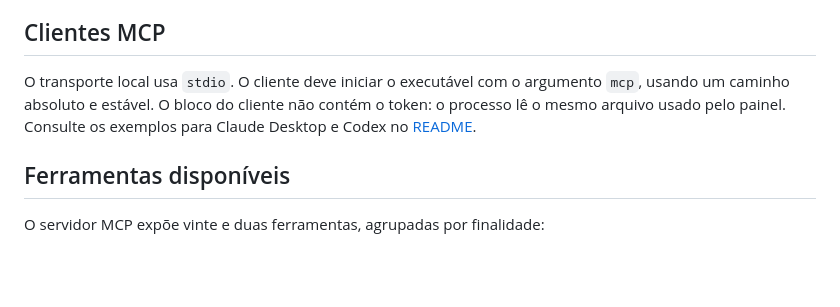
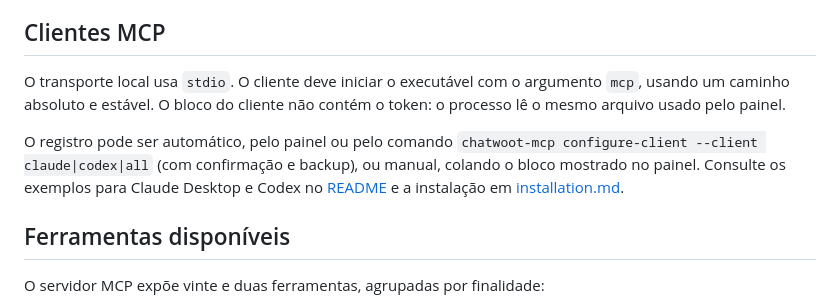
Before and after one commit to mhdsilva/chatwoot-mcp, a Markdown page: docs/configuration.md, the part around the change. Drawn GitHub-style; blank space fills up the shorter version.

```diff
--- a/docs/configuration.md
+++ b/docs/configuration.md
@@ -45,7 +45,9 @@ Uma configuração representa uma instalação Chatwoot e um `account_id`. O tok
 
 ## Clientes MCP
 
-O transporte local usa `stdio`. O cliente deve iniciar o executável com o argumento `mcp`, usando um caminho absoluto e estável. O bloco do cliente não contém o token: o processo lê o mesmo arquivo usado pelo painel. Consulte os exemplos para Claude Desktop e Codex no [README](../README.md#conectar-um-cliente-mcp-local).
+O transporte local usa `stdio`. O cliente deve iniciar o executável com o argumento `mcp`, usando um caminho absoluto e estável. O bloco do cliente não contém o token: o processo lê o mesmo arquivo usado pelo painel.
+
+O registro pode ser automático, pelo painel ou pelo comando `chatwoot-mcp configure-client --client claude|codex|all` (com confirmação e backup), ou manual, colando o bloco mostrado no painel. Consulte os exemplos para Claude Desktop e Codex no [README](../README.md#conectar-um-cliente-mcp-local) e a instalação em [installation.md](installation.md).
 
 ## Ferramentas disponíveis
 
```
Also changed, not shown: README.md (+41 -9 lines), docs/installation.md (added, +104 -0 lines).
